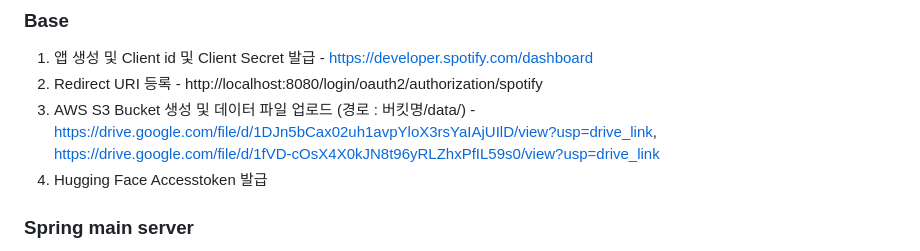
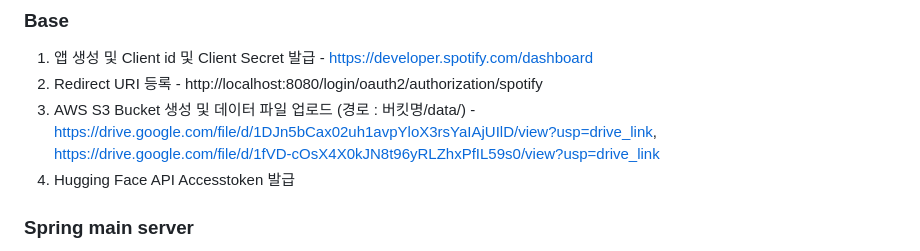
Before and after one commit to makethempubliq/PlaydataTeam3FinalProject, a Markdown page: README.md, the part around the change. Drawn GitHub-style.

Commit message:
리리드드밈;

```diff
--- a/README.md
+++ b/README.md
@@ -87,7 +87,7 @@ https://huggingface.co/stabilityai/stable-diffusion-xl-base-1.0 API 호출 방
 1. 앱 생성 및 Client id 및 Client Secret 발급 - https://developer.spotify.com/dashboard
 2. Redirect URI 등록 - http://localhost:8080/login/oauth2/authorization/spotify
 3. AWS S3 Bucket 생성 및 데이터 파일 업로드 (경로 : 버킷명/data/) - https://drive.google.com/file/d/1DJn5bCax02uh1avpYloX3rsYaIAjUIlD/view?usp=drive_link, https://drive.google.com/file/d/1fVD-cOsX4X0kJN8t96yRLZhxPfIL59s0/view?usp=drive_link
-4. Hugging Face Accesstoken 발급
+4. Hugging Face API Accesstoken 발급
 ### Spring main server
 1. SpotifyService.java, application.yml, diffuser.js 환경에 맞게 수정
 2. MrsSpringWebApplication.java 실행
```
